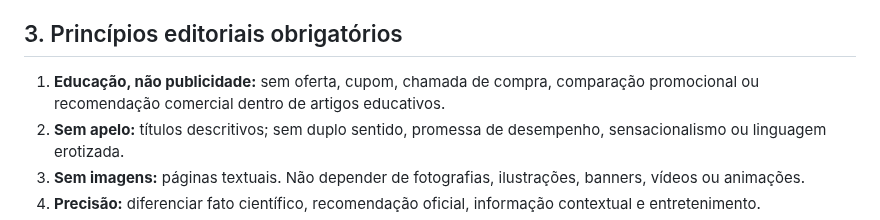
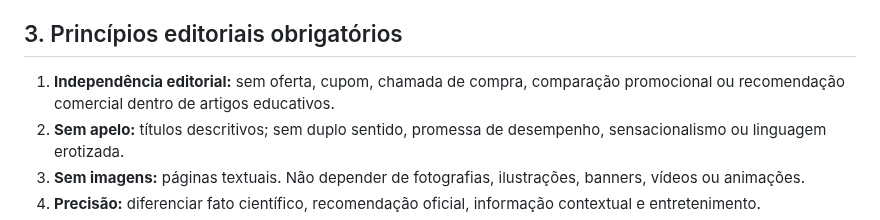
Before and after one commit to ihbiondo/Luxuriosa, a Markdown page: docs/PROJETO-EDUCACAO-LUXURIOSA.md, the part around the change. Rendered like a GitHub page.

Commit message:
Ajusta diretriz de independência editorial da Educação

```diff
--- a/docs/PROJETO-EDUCACAO-LUXURIOSA.md
+++ b/docs/PROJETO-EDUCACAO-LUXURIOSA.md
@@ -20,7 +20,7 @@ O conteúdo deve ajudar o leitor a compreender conceitos, reconhecer informaçã
 
 ## 3. Princípios editoriais obrigatórios
 
-1. **Educação, não publicidade:** sem oferta, cupom, chamada de compra, comparação promocional ou recomendação comercial dentro de artigos educativos.
+1. **Independência editorial:** sem oferta, cupom, chamada de compra, comparação promocional ou recomendação comercial dentro de artigos educativos.
 2. **Sem apelo:** títulos descritivos; sem duplo sentido, promessa de desempenho, sensacionalismo ou linguagem erotizada.
 3. **Sem imagens:** páginas textuais. Não depender de fotografias, ilustrações, banners, vídeos ou animações.
 4. **Precisão:** diferenciar fato científico, recomendação oficial, informação contextual e entretenimento.
```
